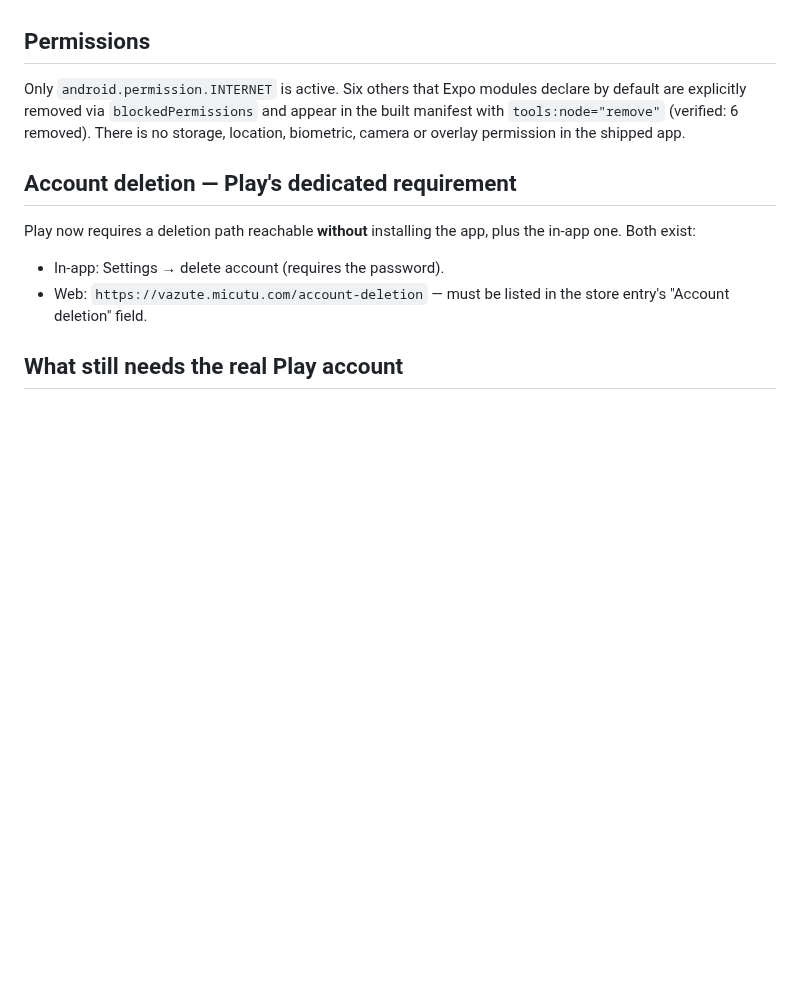
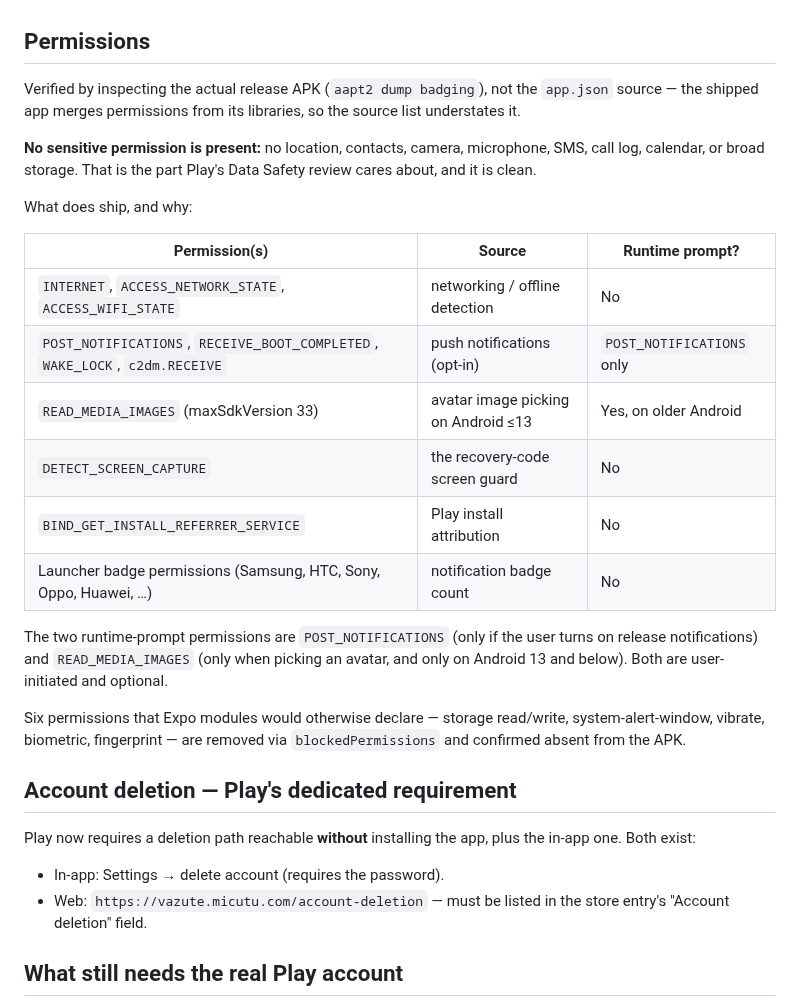
Before and after one commit to Alexandru2984/cineTrack, a Markdown page: mobile/PLAY_DATA_SAFETY.md, the part around the change. Rendered like a GitHub page; blank space fills up the shorter version.

Commit message:
docs(mobile): correct the permissions list from the real APK
The first version claimed "only INTERNET ships", taken from app.json. The built
release APK merges permissions from its libraries, so that was wrong — it also
carries notification, network-state, install-referrer, media-picker and
launcher-badge permissions. Verified with aapt2 against the actual APK: none are
sensitive (no location, contacts, camera, mic, SMS, calendar or storage), and
the two runtime-prompt ones (POST_NOTIFICATIONS, READ_MEDIA_IMAGES) are
user-initiated. A Data Safety form that contradicts the APK is exactly what gets
an app pulled, so this now matches what ships.

```diff
--- a/mobile/PLAY_DATA_SAFETY.md
+++ b/mobile/PLAY_DATA_SAFETY.md
@@ -44,10 +44,32 @@ is deletable in-app.
 
 ## Permissions
 
-Only `android.permission.INTERNET` is active. Six others that Expo modules
-declare by default are explicitly removed via `blockedPermissions` and appear in
-the built manifest with `tools:node="remove"` (verified: 6 removed). There is no
-storage, location, biometric, camera or overlay permission in the shipped app.
+Verified by inspecting the actual release APK (`aapt2 dump badging`), not the
+`app.json` source — the shipped app merges permissions from its libraries, so
+the source list understates it.
+
+**No sensitive permission is present:** no location, contacts, camera,
+microphone, SMS, call log, calendar, or broad storage. That is the part Play's
+Data Safety review cares about, and it is clean.
+
+What does ship, and why:
+
+| Permission(s) | Source | Runtime prompt? |
+| --- | --- | --- |
+| `INTERNET`, `ACCESS_NETWORK_STATE`, `ACCESS_WIFI_STATE` | networking / offline detection | No |
+| `POST_NOTIFICATIONS`, `RECEIVE_BOOT_COMPLETED`, `WAKE_LOCK`, `c2dm.RECEIVE` | push notifications (opt-in) | `POST_NOTIFICATIONS` only |
+| `READ_MEDIA_IMAGES` (maxSdkVersion 33) | avatar image picking on Android ≤13 | Yes, on older Android |
+| `DETECT_SCREEN_CAPTURE` | the recovery-code screen guard | No |
+| `BIND_GET_INSTALL_REFERRER_SERVICE` | Play install attribution | No |
+| Launcher badge permissions (Samsung, HTC, Sony, Oppo, Huawei, …) | notification badge count | No |
+
+The two runtime-prompt permissions are `POST_NOTIFICATIONS` (only if the user
+turns on release notifications) and `READ_MEDIA_IMAGES` (only when picking an
+avatar, and only on Android 13 and below). Both are user-initiated and optional.
+
+Six permissions that Expo modules would otherwise declare — storage read/write,
+system-alert-window, vibrate, biometric, fingerprint — are removed via
+`blockedPermissions` and confirmed absent from the APK.
 
 ## Account deletion — Play's dedicated requirement
 
```
